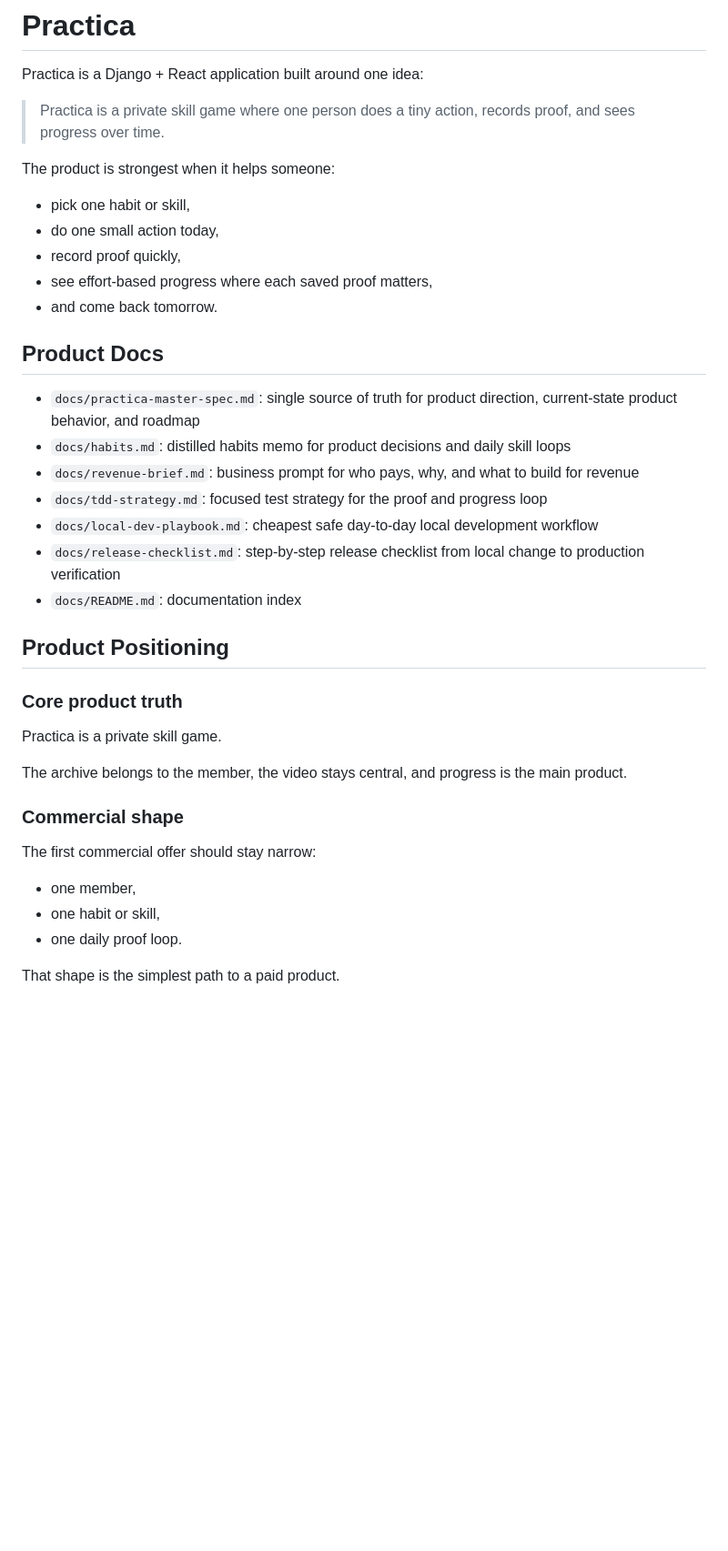
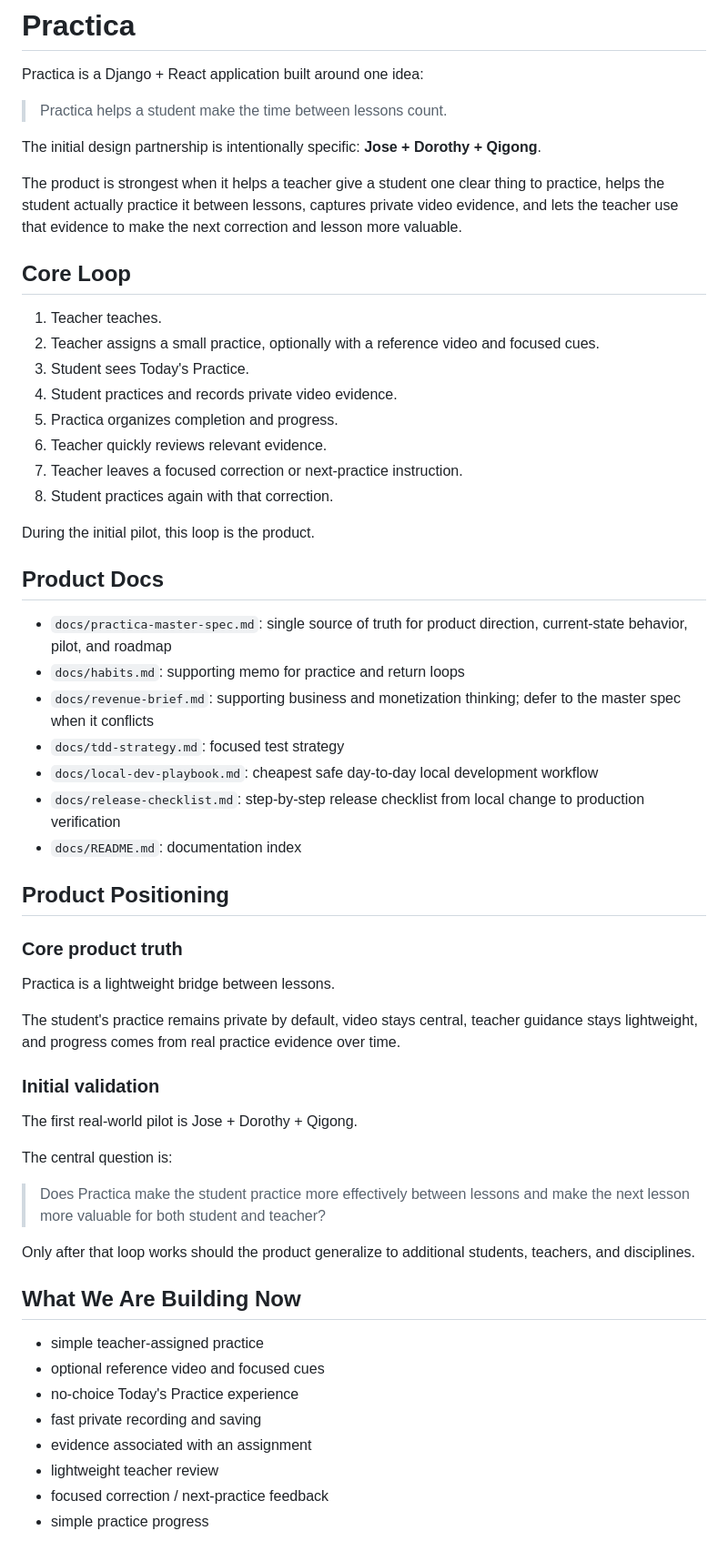
Before and after one commit to jacpagan/practica, a Markdown page: README.md, the part around one of its changes. Shown at 91% size. Rendered like a GitHub page; blank space fills up the shorter version.

Commit message:
docs: update README for between-session practice product

```diff
--- a/README.md
+++ b/README.md
@@ -2,22 +2,31 @@
 
 Practica is a Django + React application built around one idea:
 
-> Practica is a private skill game where one person does a tiny action, records proof, and sees progress over time.
+> Practica helps a student make the time between lessons count.
 
-The product is strongest when it helps someone:
+The initial design partnership is intentionally specific: **Jose + Dorothy + Qigong**.
 
-- pick one habit or skill,
-- do one small action today,
-- record proof quickly,
-- see effort-based progress where each saved proof matters,
-- and come back tomorrow.
+The product is strongest when it helps a teacher give a student one clear thing to practice, helps the student actually practice it between lessons, captures private video evidence, and lets the teacher use that evidence to make the next correction and lesson more valuable.
+
+## Core Loop
+
+1. Teacher teaches.
+2. Teacher assigns a small practice, optionally with a reference video and focused cues.
+3. Student sees Today's Practice.
+4. Student practices and records private video evidence.
+5. Practica organizes completion and progress.
+6. Teacher quickly reviews relevant evidence.
+7. Teacher leaves a focused correction or next-practice instruction.
+8. Student practices again with that correction.
+
+During the initial pilot, this loop is the product.
 
 ## Product Docs
 
-- `docs/practica-master-spec.md`: single source of truth for product direction, current-state product behavior, and roadmap
-- `docs/habits.md`: distilled habits memo for product decisions and daily skill loops
-- `docs/revenue-brief.md`: business prompt for who pays, why, and what to build for revenue
-- `docs/tdd-strategy.md`: focused test strategy for the proof and progress loop
+- `docs/practica-master-spec.md`: single source of truth for product direction, current-state behavior, pilot, and roadmap
+- `docs/habits.md`: supporting memo for practice and return loops
+- `docs/revenue-brief.md`: supporting business and monetization thinking; defer to the master spec when it conflicts
+- `docs/tdd-strategy.md`: focused test strategy
 - `docs/local-dev-playbook.md`: cheapest safe day-to-day local development workflow
 - `docs/release-checklist.md`: step-by-step release checklist from local change to production verification
 - `docs/README.md`: documentation index
@@ -26,16 +35,28 @@ The product is strongest when it helps someone:
 
 ### Core product truth
 
-Practica is a private skill game.
+Practica is a lightweight bridge between lessons.
 
-The archive belongs to the member, the video stays central, and progress is the main product.
+The student's practice remains private by default, video stays central, teacher guidance stays lightweight, and progress comes from real practice evidence over time.
 
-### Commercial shape
+### Initial validation
 
-The first commercial offer should stay narrow:
+The first real-world pilot is Jose + Dorothy + Qigong.
 
-- one member,
-- one habit or skill,
-- one daily proof loop.
+The central question is:
 
-That shape is the simplest path to a paid product.
+> Does Practica make the student practice more effectively between lessons and make the next lesson more valuable for both student and teacher?
+
+Only after that loop works should the product generalize to additional students, teachers, and disciplines.
+
+## What We Are Building Now
+
+- simple teacher-assigned practice
+- optional reference video and focused cues
+- no-choice Today's Practice experience
+- fast private recording and saving
+- evidence associated with an assignment
+- lightweight teacher review
+- focused correction / next-practice feedback
+- simple practice progress
+
```
Also changed, not shown: other parts of README.md (+22 -4 lines).
